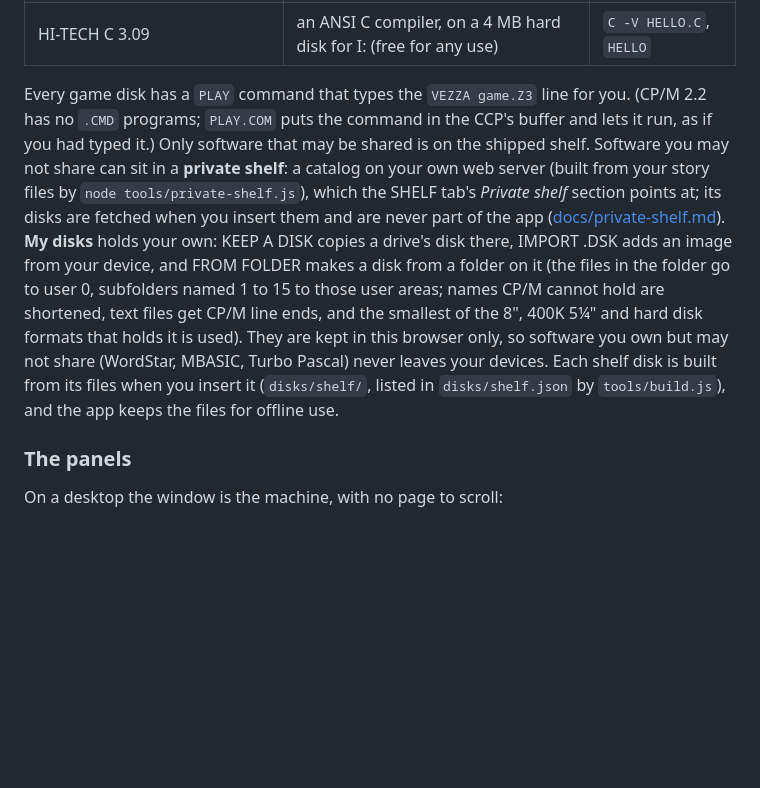
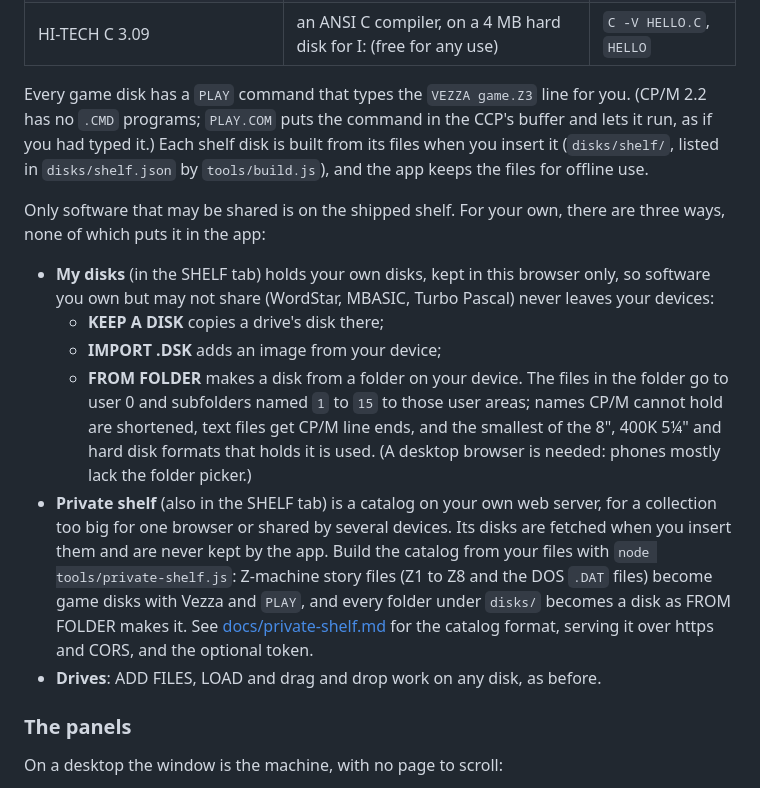
Before and after one commit to cstroie/DigitalRerun, a Markdown page: README.md, the part around one of its changes. Drawn GitHub-style; blank space fills up the shorter version.

```diff
--- a/README.md
+++ b/README.md
@@ -112,7 +112,16 @@ The SHELF tab is the disk collection. INSERT puts a fresh copy into a drive: flo
 | BDS C 1.60 | the first C compiler for CP/M (public domain) | `CC HELLO`, `CLINK HELLO`, `HELLO` |
 | HI-TECH C 3.09 | an ANSI C compiler, on a 4 MB hard disk for I: (free for any use) | `C -V HELLO.C`, `HELLO` |
 
-Every game disk has a `PLAY` command that types the `VEZZA game.Z3` line for you. (CP/M 2.2 has no `.CMD` programs; `PLAY.COM` puts the command in the CCP's buffer and lets it run, as if you had typed it.) Only software that may be shared is on the shipped shelf. Software you may not share can sit in a **private shelf**: a catalog on your own web server (built from your story files by `node tools/private-shelf.js`), which the SHELF tab's *Private shelf* section points at; its disks are fetched when you insert them and are never part of the app ([docs/private-shelf.md](docs/private-shelf.md)). **My disks** holds your own: KEEP A DISK copies a drive's disk there, IMPORT .DSK adds an image from your device, and FROM FOLDER makes a disk from a folder on it (the files in the folder go to user 0, subfolders named 1 to 15 to those user areas; names CP/M cannot hold are shortened, text files get CP/M line ends, and the smallest of the 8", 400K 5¼" and hard disk formats that holds it is used). They are kept in this browser only, so software you own but may not share (WordStar, MBASIC, Turbo Pascal) never leaves your devices. Each shelf disk is built from its files when you insert it (`disks/shelf/`, listed in `disks/shelf.json` by `tools/build.js`), and the app keeps the files for offline use.
+Every game disk has a `PLAY` command that types the `VEZZA game.Z3` line for you. (CP/M 2.2 has no `.CMD` programs; `PLAY.COM` puts the command in the CCP's buffer and lets it run, as if you had typed it.) Each shelf disk is built from its files when you insert it (`disks/shelf/`, listed in `disks/shelf.json` by `tools/build.js`), and the app keeps the files for offline use.
+
+Only software that may be shared is on the shipped shelf. For your own, there are three ways, none of which puts it in the app:
+
+- **My disks** (in the SHELF tab) holds your own disks, kept in this browser only, so software you own but may not share (WordStar, MBASIC, Turbo Pascal) never leaves your devices:
+  - **KEEP A DISK** copies a drive's disk there;
+  - **IMPORT .DSK** adds an image from your device;
+  - **FROM FOLDER** makes a disk from a folder on your device. The files in the folder go to user 0 and subfolders named `1` to `15` to those user areas; names CP/M cannot hold are shortened, text files get CP/M line ends, and the smallest of the 8", 400K 5¼" and hard disk formats that holds it is used. (A desktop browser is needed: phones mostly lack the folder picker.)
+- **Private shelf** (also in the SHELF tab) is a catalog on your own web server, for a collection too big for one browser or shared by several devices. Its disks are fetched when you insert them and are never kept by the app. Build the catalog from your files with `node tools/private-shelf.js`: Z-machine story files (Z1 to Z8 and the DOS `.DAT` files) become game disks with Vezza and `PLAY`, and every folder under `disks/` becomes a disk as FROM FOLDER makes it. See [docs/private-shelf.md](docs/private-shelf.md) for the catalog format, serving it over https and CORS, and the optional token.
+- **Drives**: ADD FILES, LOAD and drag and drop work on any disk, as before.
 
 ### The panels
 
```
Also changed, not shown: other parts of README.md (+13 -4 lines), docs/private-shelf.md (+5 -2 lines).
